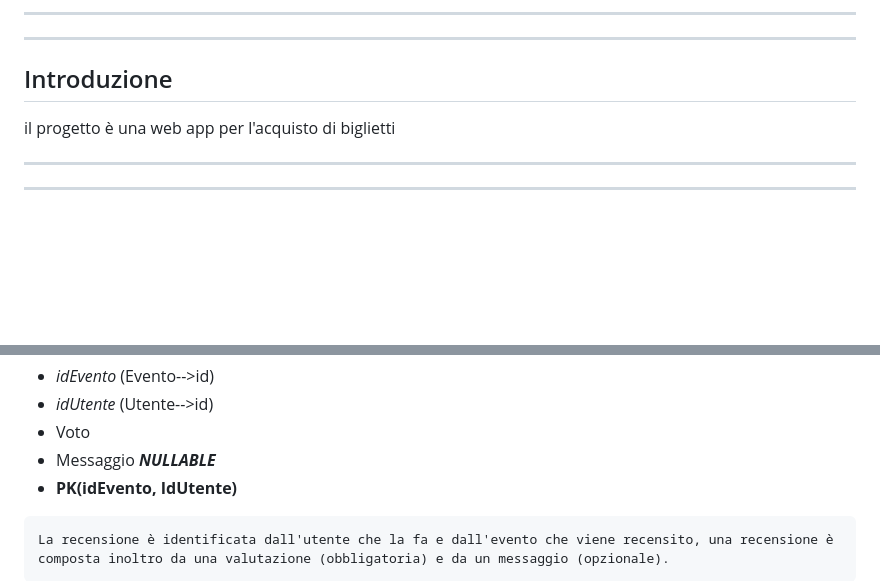
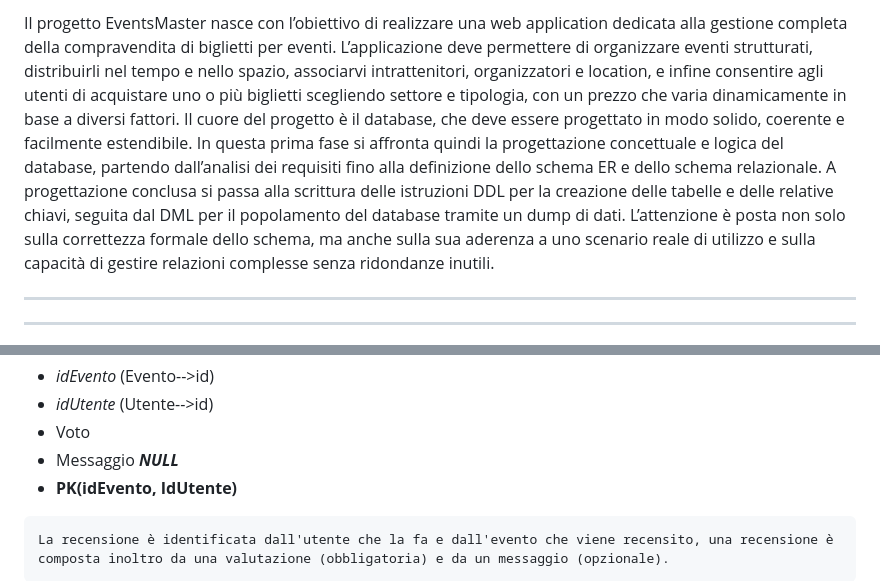
Before and after one commit to Mattix07/psychic-chainsaw, a Markdown page: README.md, 2 parts joined by grey strips. Drawn GitHub-style; blank space fills up the shorter version.

Commit message:
introduzione

````diff
--- a/README.md
+++ b/README.md
@@ -13,10 +12,6 @@
 
----
----
-
-## Introduzione
-<!-- Introduzione generale al progetto e agli obiettivi -->
-il progetto è una web app per l'acquisto di biglietti
+Il progetto EventsMaster nasce con l’obiettivo di realizzare una web application dedicata alla gestione completa della compravendita di biglietti per eventi. L’applicazione deve permettere di organizzare eventi strutturati, distribuirli nel tempo e nello spazio, associarvi intrattenitori, organizzatori e location, e infine consentire agli utenti di acquistare uno o più biglietti scegliendo settore e tipologia, con un prezzo che varia dinamicamente in base a diversi fattori.
+Il cuore del progetto è il database, che deve essere progettato in modo solido, coerente e facilmente estendibile. In questa prima fase si affronta quindi la progettazione concettuale e logica del database, partendo dall’analisi dei requisiti fino alla definizione dello schema ER e dello schema relazionale. A progettazione conclusa si passa alla scrittura delle istruzioni DDL per la creazione delle tabelle e delle relative chiavi, seguita dal DML per il popolamento del database tramite un dump di dati. L’attenzione è posta non solo sulla correttezza formale dello schema, ma anche sulla sua aderenza a uno scenario reale di utilizzo e sulla capacità di gestire relazioni complesse senza ridondanze inutili.
 
 ---
 ---
@@ -234,7 +229,7 @@ Un esibizione non è altro che la relazione tra una fascia oraria, un intratteni
 - *idEvento* (Evento-->id)
 - *idUtente* (Utente-->id)
 - Voto
-- Messaggio ***NULLABLE***
+- Messaggio ***NULL***
 - **PK(idEvento, IdUtente)**
 
 ```md
````
Also changed, not shown: other parts of README.md (+1 -2 lines).
